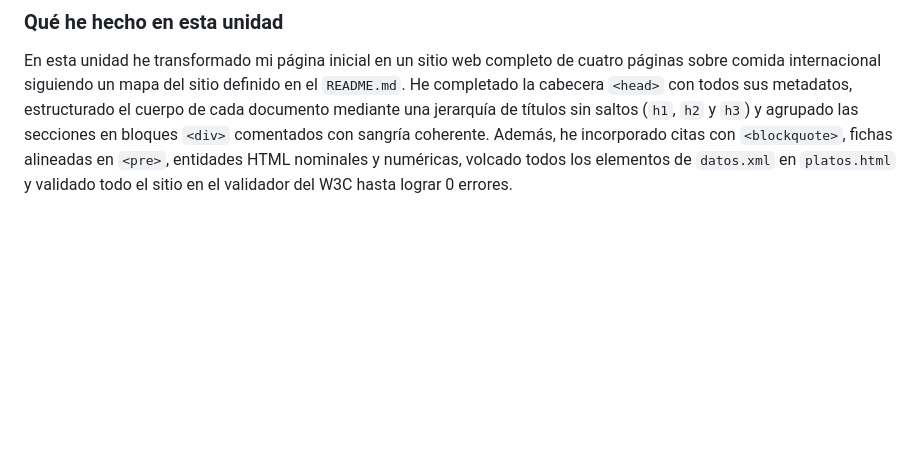
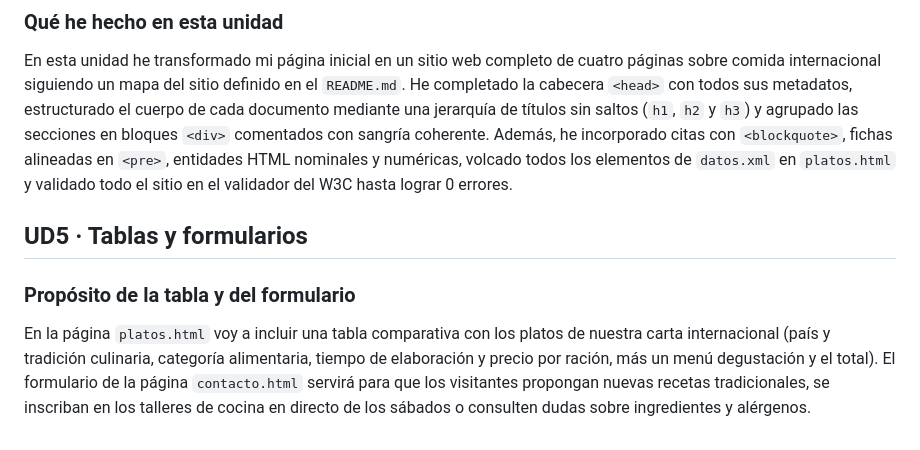
Before and after one commit to Zombneitor123/Proyecto-Integrador-LM-2026, a Markdown page: proyecto/README.md, the part around the change. Rendered like a GitHub page; blank space fills up the shorter version.

Commit message:
chore(proyecto): start ud5 tables and forms

```diff
--- a/proyecto/README.md
+++ b/proyecto/README.md
@@ -41,3 +41,8 @@ contexto
 
 ### Qué he hecho en esta unidad
 En esta unidad he transformado mi página inicial en un sitio web completo de cuatro páginas sobre comida internacional siguiendo un mapa del sitio definido en el `README.md`. He completado la cabecera `<head>` con todos sus metadatos, estructurado el cuerpo de cada documento mediante una jerarquía de títulos sin saltos (`h1`, `h2` y `h3`) y agrupado las secciones en bloques `<div>` comentados con sangría coherente. Además, he incorporado citas con `<blockquote>`, fichas alineadas en `<pre>`, entidades HTML nominales y numéricas, volcado todos los elementos de `datos.xml` en `platos.html` y validado todo el sitio en el validador del W3C hasta lograr 0 errores.
+
+## UD5 · Tablas y formularios
+
+### Propósito de la tabla y del formulario
+En la página `platos.html` voy a incluir una tabla comparativa con los platos de nuestra carta internacional (país y tradición culinaria, categoría alimentaria, tiempo de elaboración y precio por ración, más un menú degustación y el total). El formulario de la página `contacto.html` servirá para que los visitantes propongan nuevas recetas tradicionales, se inscriban en los talleres de cocina en directo de los sábados o consulten dudas sobre ingredientes y alérgenos.
```
